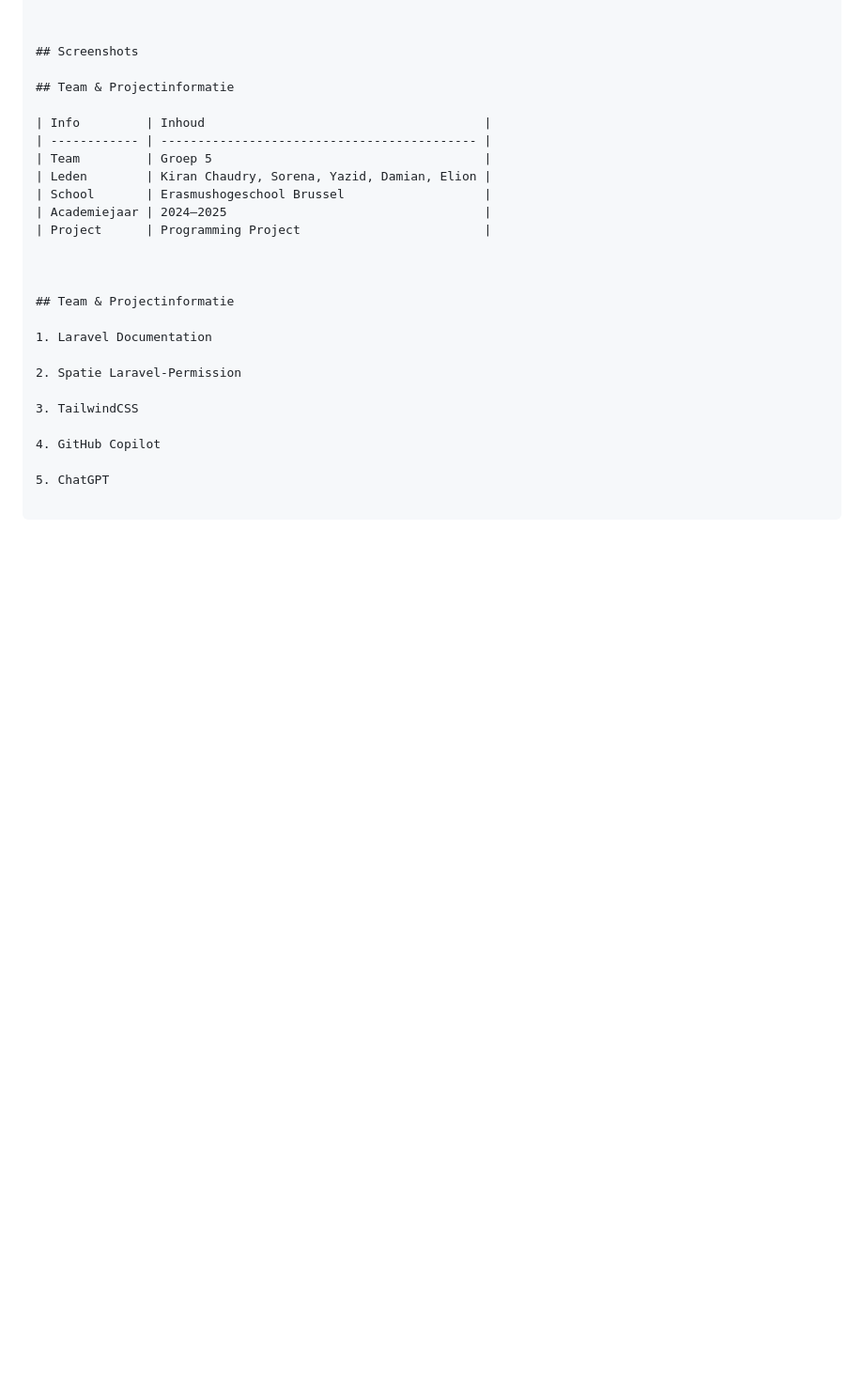
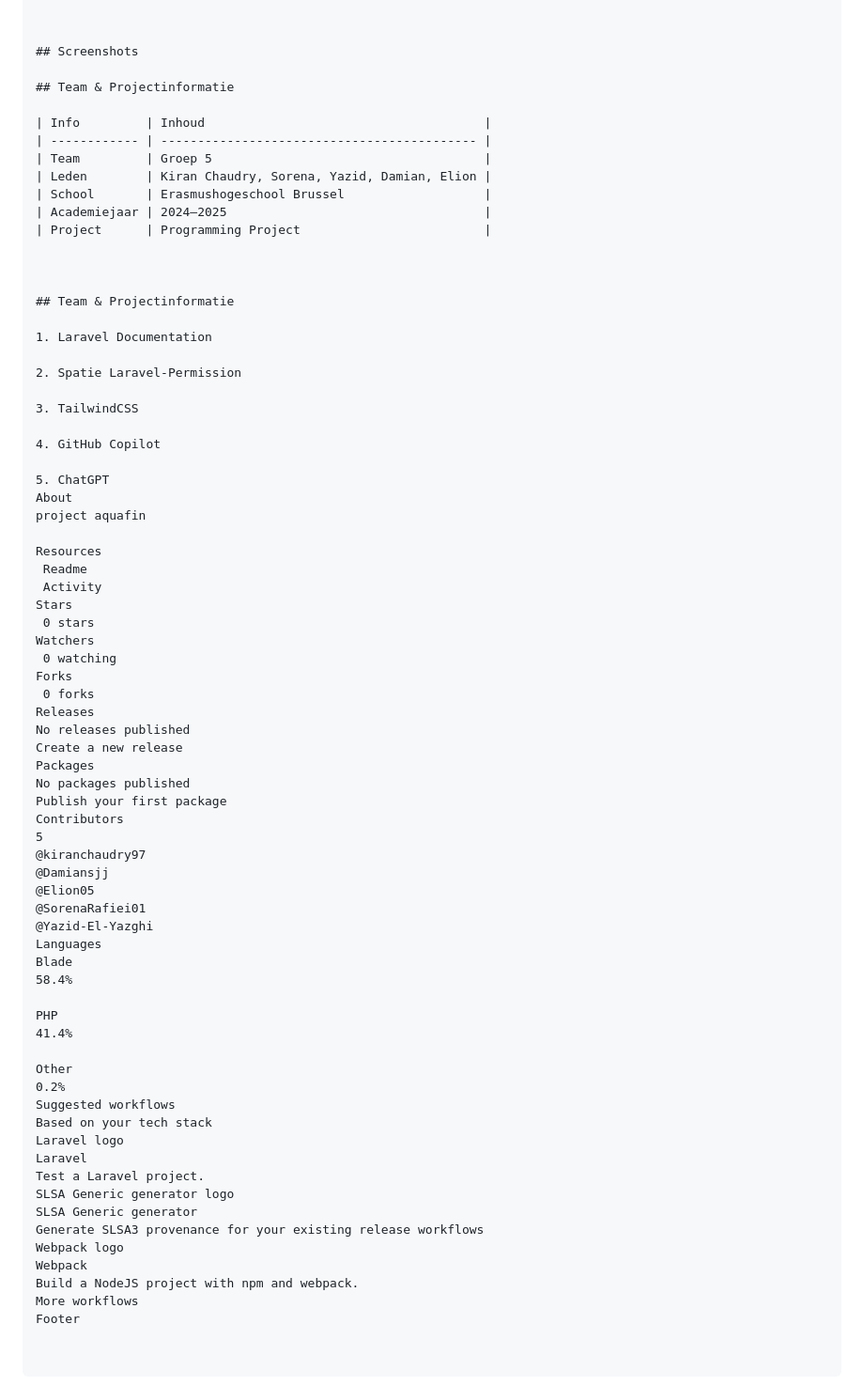
Before and after one commit to kiranchaudry97/groep5.project.bestelapp, a Markdown page: README.md, the part around one of its changes. Shown at 94% size. Rendered like a GitHub page; blank space fills up the shorter version.

```diff
--- a/README.md
+++ b/README.md
@@ -119,3 +120,50 @@ toegang :  http://localhost:8000
 4. GitHub Copilot
 
 5. ChatGPT
+About
+project aquafin
+
+Resources
+ Readme
+ Activity
+Stars
+ 0 stars
+Watchers
+ 0 watching
+Forks
+ 0 forks
+Releases
+No releases published
+Create a new release
+Packages
+No packages published
+Publish your first package
+Contributors
+5
+@kiranchaudry97
+@Damiansjj
+@Elion05
+@SorenaRafiei01
+@Yazid-El-Yazghi
+Languages
+Blade
+58.4%
+
+PHP
+41.4%
+
+Other
+0.2%
+Suggested workflows
+Based on your tech stack
+Laravel logo
+Laravel
+Test a Laravel project.
+SLSA Generic generator logo
+SLSA Generic generator
+Generate SLSA3 provenance for your existing release workflows
+Webpack logo
+Webpack
+Build a NodeJS project with npm and webpack.
+More workflows
+Footer
```
Also changed, not shown: other parts of README.md (+1 -0 lines).
